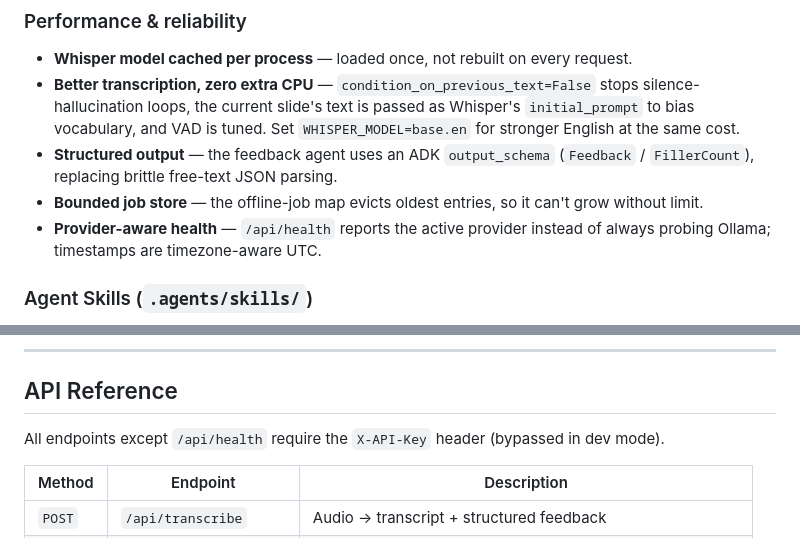
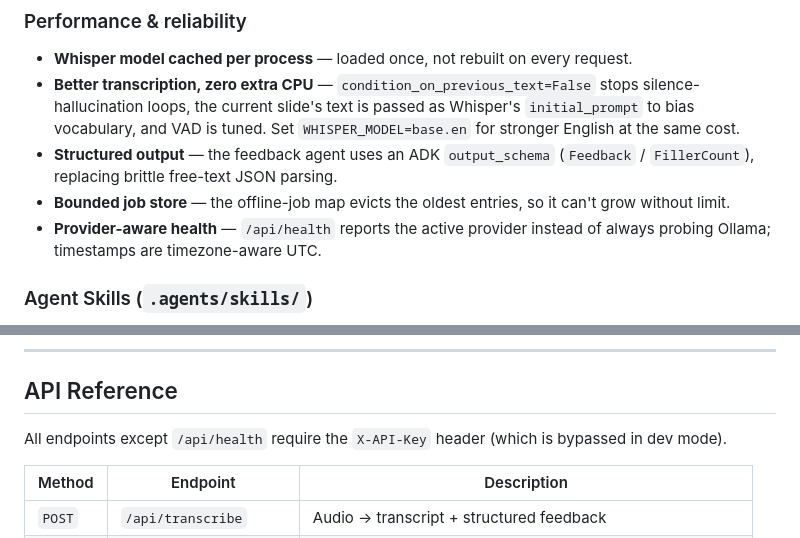
Before and after one commit to syam3500/presentation_coach, a Markdown page: README.md, 2 parts joined by grey strips. Rendered like a GitHub page.

```diff
--- a/README.md
+++ b/README.md
@@ -206,7 +206,7 @@ sequenceDiagram
 - **Whisper model cached per process** — loaded once, not rebuilt on every request.
 - **Better transcription, zero extra CPU** — `condition_on_previous_text=False` stops silence-hallucination loops, the current slide's text is passed as Whisper's `initial_prompt` to bias vocabulary, and VAD is tuned. Set `WHISPER_MODEL=base.en` for stronger English at the same cost.
 - **Structured output** — the feedback agent uses an ADK `output_schema` (`Feedback` / `FillerCount`), replacing brittle free-text JSON parsing.
-- **Bounded job store** — the offline-job map evicts oldest entries, so it can't grow without limit.
+- **Bounded job store** — the offline-job map evicts the oldest entries, so it can't grow without limit.
 - **Provider-aware health** — `/api/health` reports the active provider instead of always probing Ollama; timestamps are timezone-aware UTC.
 
 ### Agent Skills (`.agents/skills/`)
@@ -305,7 +305,7 @@ python -m http.server 8080
 
 ## API Reference
 
-All endpoints except `/api/health` require the `X-API-Key` header (bypassed in dev mode).
+All endpoints except `/api/health` require the `X-API-Key` header (which is bypassed in dev mode).
 
 | Method | Endpoint | Description |
 |--------|----------|-------------|
```
Also changed, not shown: other parts of README.md (+9 -9 lines).
